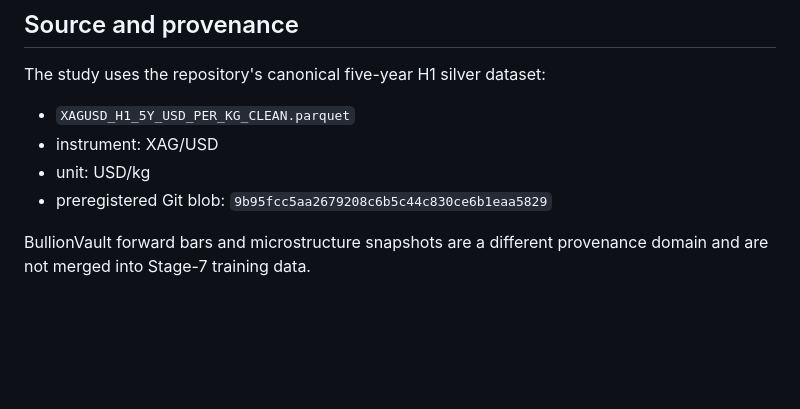
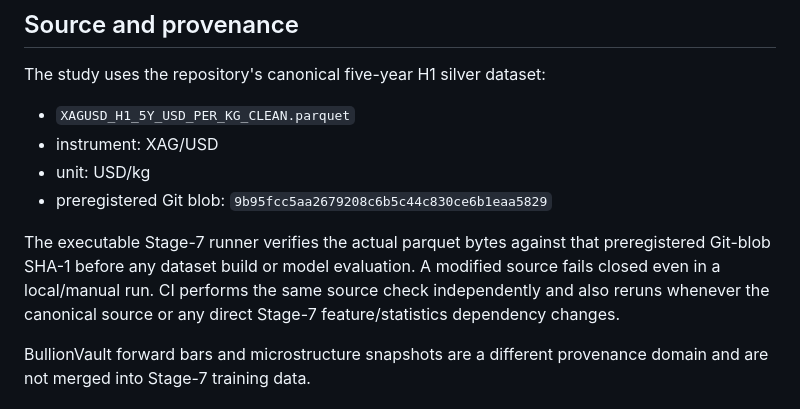
Before and after one commit to MoatasimFaroog1111/MetalPredictor, a Markdown page: STAGE7_DIRECT_MULTI_HORIZON.md, the part around the change. Drawn GitHub-style; blank space fills up the shorter version.

Commit message:
Document Stage 7 in-process source verification

```diff
--- a/STAGE7_DIRECT_MULTI_HORIZON.md
+++ b/STAGE7_DIRECT_MULTI_HORIZON.md
@@ -10,6 +10,8 @@ The study uses the repository's canonical five-year H1 silver dataset:
 - instrument: XAG/USD
 - unit: USD/kg
 - preregistered Git blob: `9b95fcc5aa2679208c6b5c44c830ce6b1eaa5829`
+
+The executable Stage-7 runner verifies the actual parquet bytes against that preregistered Git-blob SHA-1 before any dataset build or model evaluation. A modified source fails closed even in a local/manual run. CI performs the same source check independently and also reruns whenever the canonical source or any direct Stage-7 feature/statistics dependency changes.
 
 BullionVault forward bars and microstructure snapshots are a different provenance domain and are not merged into Stage-7 training data.
 
```
